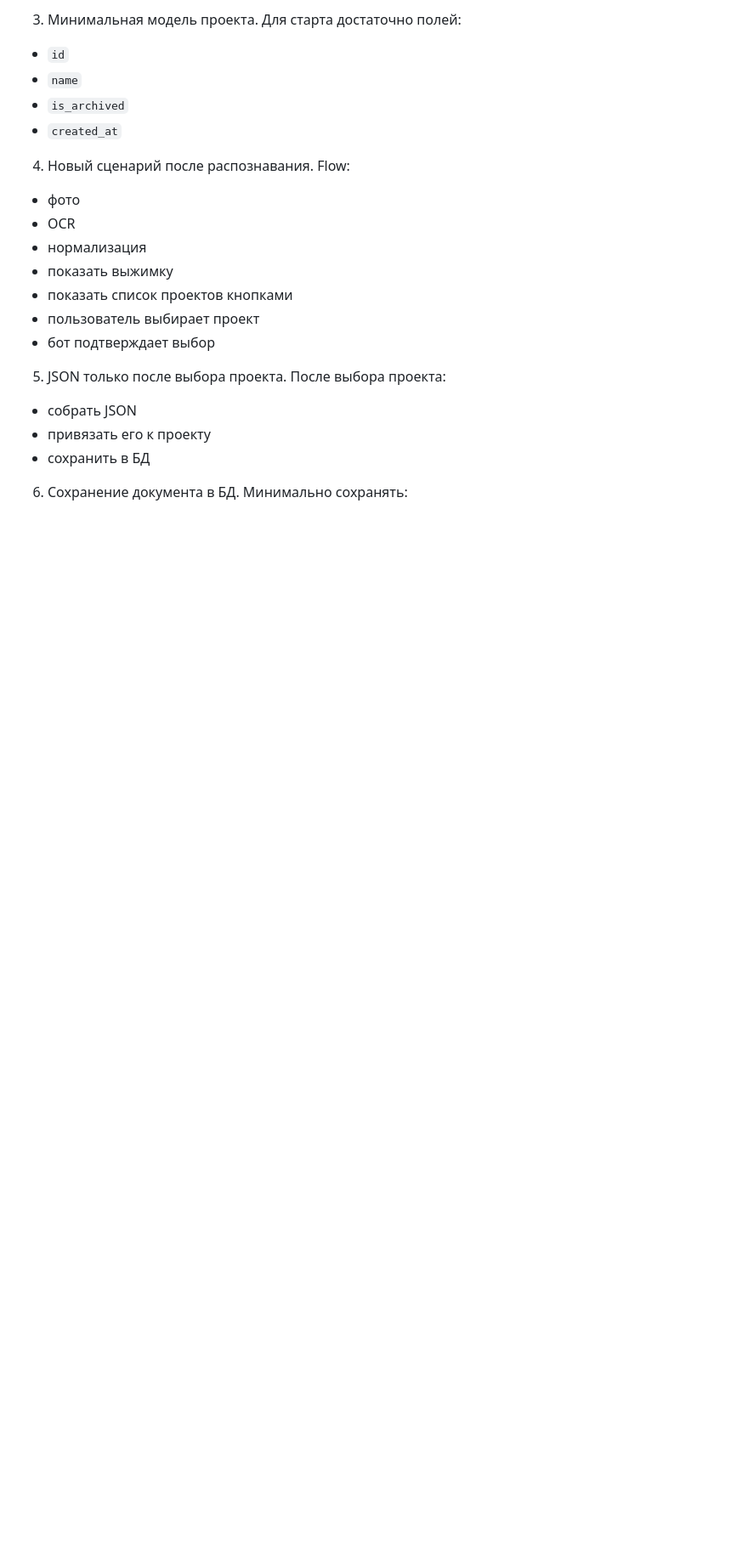
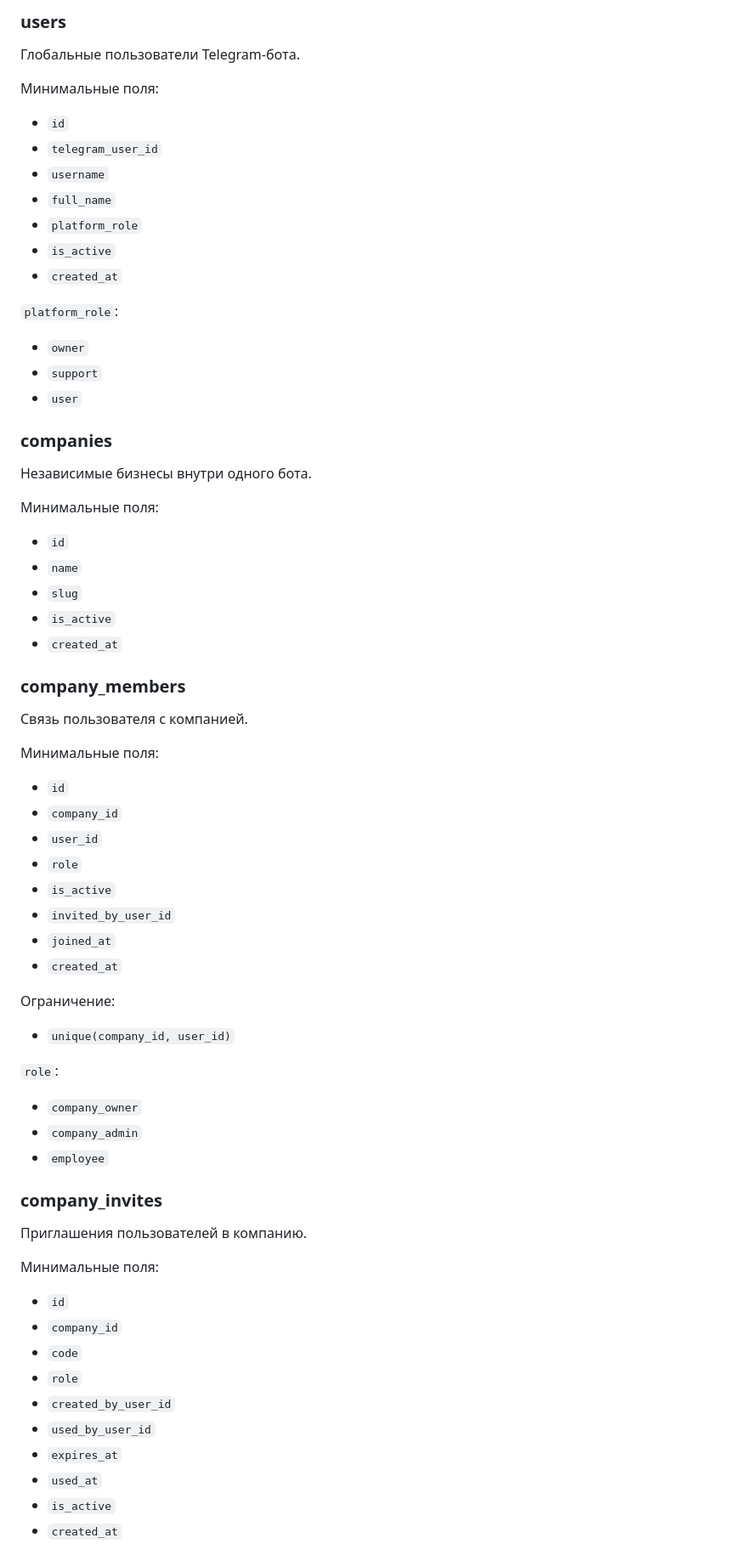
Before and after one commit to akizyakov-arch/zatratpro, a Markdown page: PROJECT_STATE.md, the part around one of its changes. Shown at 85% size. Drawn GitHub-style; blank space fills up the shorter version.

Commit message:
Update project state with prod database design

```diff
--- a/PROJECT_STATE.md
+++ b/PROJECT_STATE.md
@@ -154,26 +180,64 @@ JSON-экстракция не удалена из кода полностью,
 
-3. Минимальная модель проекта.
-Для старта достаточно полей:
+### users
+Глобальные пользователи Telegram-бота.
+
+Минимальные поля:
+- `id`
+- `telegram_user_id`
+- `username`
+- `full_name`
+- `platform_role`
+- `is_active`
+- `created_at`
+
+`platform_role`:
+- `owner`
+- `support`
+- `user`
+
+### companies
+Независимые бизнесы внутри одного бота.
+
+Минимальные поля:
 - `id`
 - `name`
-- `is_archived`
+- `slug`
+- `is_active`
 - `created_at`
 
-4. Новый сценарий после распознавания.
-Flow:
-- фото
-- OCR
-- нормализация
-- показать выжимку
-- показать список проектов кнопками
-- пользователь выбирает проект
-- бот подтверждает выбор
+### company_members
+Связь пользователя с компанией.
 
-5. JSON только после выбора проекта.
-После выбора проекта:
-- собрать JSON
-- привязать его к проекту
-- сохранить в БД
+Минимальные поля:
+- `id`
+- `company_id`
+- `user_id`
+- `role`
+- `is_active`
+- `invited_by_user_id`
+- `joined_at`
+- `created_at`
 
-6. Сохранение документа в БД.
-Минимально сохранять:
+Ограничение:
+- `unique(company_id, user_id)`
+
+`role`:
+- `company_owner`
+- `company_admin`
+- `employee`
+
+### company_invites
+Приглашения пользователей в компанию.
+
+Минимальные поля:
+- `id`
+- `company_id`
+- `code`
+- `role`
+- `created_by_user_id`
+- `used_by_user_id`
+- `expires_at`
+- `used_at`
+- `is_active`
+- `created_at`
+
```
Also changed, not shown: other parts of PROJECT_STATE.md (+99 -39 lines).
